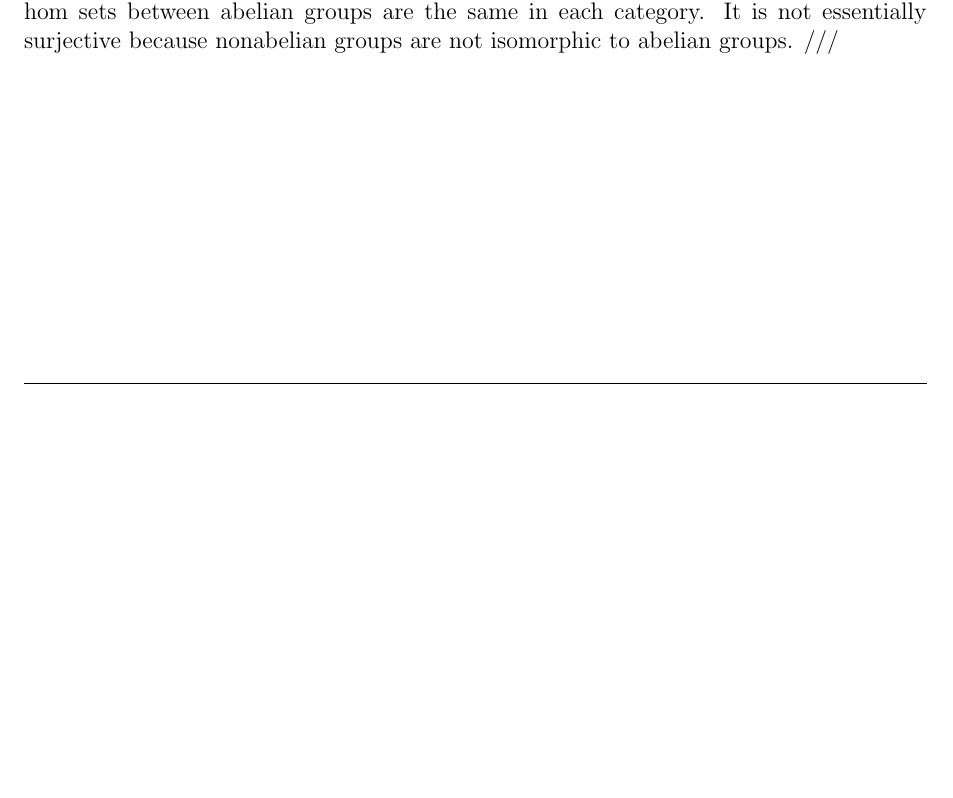
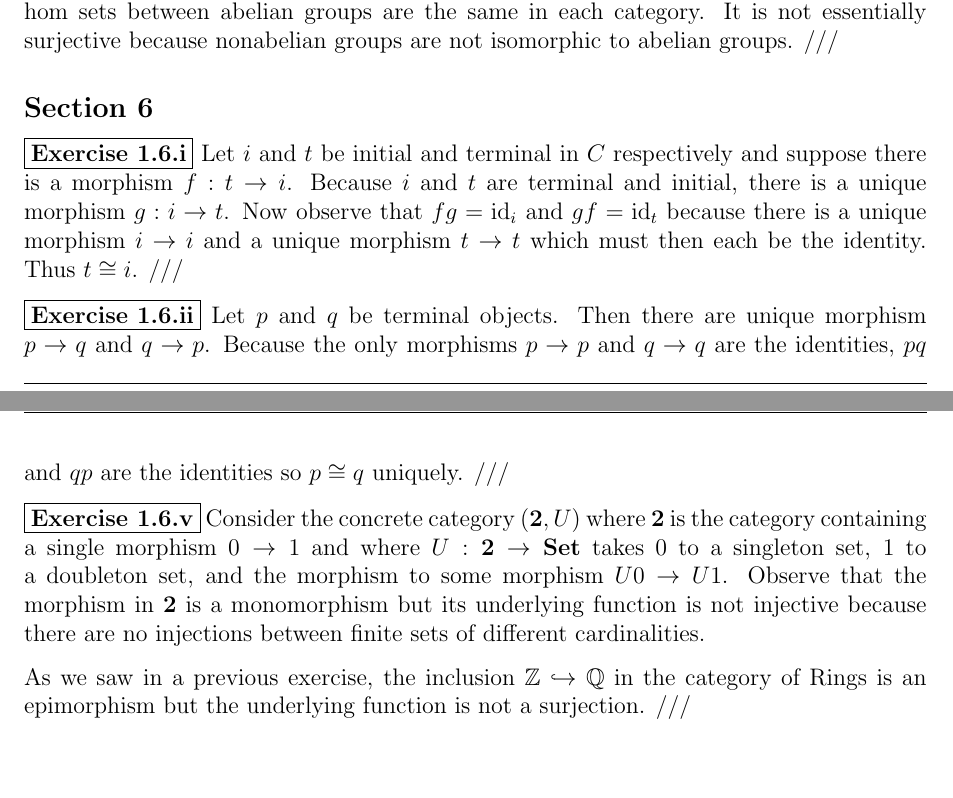
Before and after one commit to isaacvando/MATH4960, a LaTeX problem sheet (Chapter1/Exercises.tex): part of page 5 of 5 before the commit and two parts of pages 5 and 6 of 6 after it, the two joined at a grey line, cut so that both start at the same text, the shorter picture padded with empty space. Compiled offline with pdfLaTeX.

Commit message:
wip section 6

```diff
--- a/Chapter1/Exercises.tex
+++ b/Chapter1/Exercises.tex
@@ -240,4 +240,15 @@
   Consider the inclusion $\text{Ab} \ra \text{Group}$. It is fully faithful because the hom sets between abelian groups are the same in each category. It is not essentially surjective because nonabelian groups are not isomorphic to abelian groups. ///
 
   % Consider $\text{Field} \ra \text{Ring}$.
+
+  \subsection*{Section 6}
+  \exercise{1.6.i} Let $i$ and $t$ be initial and terminal in $C$ respectively and suppose there is a morphism $f : t \ra i$. Because $i$ and $t$ are terminal and initial, there is a unique morphism $g : i \ra t$. Now observe that $fg = \id_i$ and $gf = \id_t$ because there is a unique morphism $i \ra i$ and a unique morphism $t \ra t$ which must then each be the identity. Thus $t \cong i$. ///
+
+  \exercise{1.6.ii}
+  Let $p$ and $q$ be terminal objects. Then there are unique morphism $p \ra q$ and $q \ra p$. Because the only morphisms $p \ra p$ and $q \ra q$ are the identities, $pq$ and $qp$ are the identities so $p \cong q$ uniquely. ///
+
+  \exercise{1.6.v} Consider the concrete category $(\mathbf{2},U)$ where $\mathbf{2}$ is the category containing a single morphism $0 \ra 1$ and where $U : \mathbf{2} \ra \textbf{Set}$ takes 0 to a singleton set, 1 to a doubleton set, and the morphism to some morphism $U0 \ra U1$. Observe that the morphism in \textbf{2} is a monomorphism but its underlying function is not injective because there are no injections between finite sets of different cardinalities.
+
+  As we saw in a previous exercise, the inclusion $\Z \hookrightarrow \Q$ in the category of Rings is an epimorphism but the underlying function is not a surjection. ///
+
 \end{document}
```
Also changed, not shown: Chapter1/Exercises.pdf, Chapter1/Exercises.tex (4 more changed lines).
